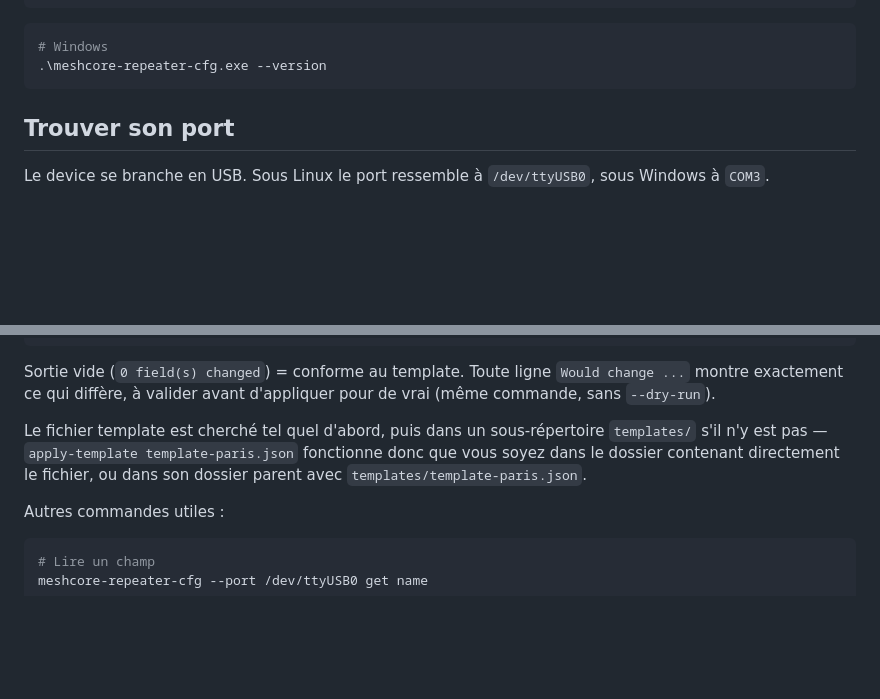
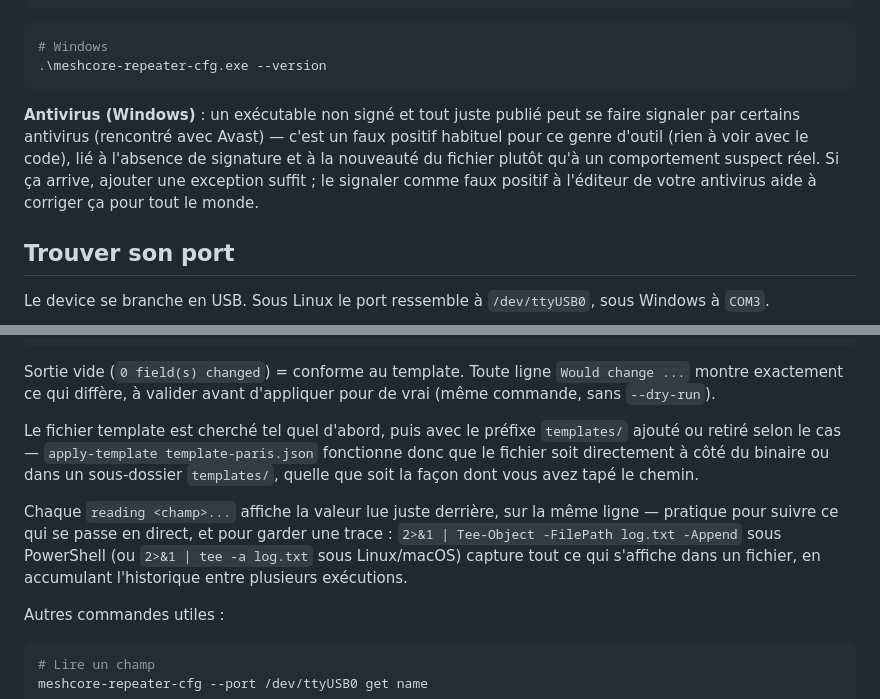
Before and after one commit to jmpuch/meshcore-cfg, a Markdown page: README.md, 2 parts joined by grey strips. Drawn GitHub-style; blank space fills up the shorter version.

Commit message:
v1.2.0 — MSVC Windows (corrige un faux positif Avast), valeurs en ligne, note antivirus
Co-Authored-By: Claude Sonnet 5 <noreply@anthropic.com>

````diff
--- a/README.md
+++ b/README.md
@@ -30,6 +30,14 @@ chmod +x meshcore-repeater-cfg
 # Windows
 .\meshcore-repeater-cfg.exe --version
 ```
+
+**Antivirus (Windows)** : un exécutable non signé et tout juste publié peut
+se faire signaler par certains antivirus (rencontré avec Avast) — c'est un
+faux positif habituel pour ce genre d'outil (rien à voir avec le code), lié
+à l'absence de signature et à la nouveauté du fichier plutôt qu'à un
+comportement suspect réel. Si ça arrive, ajouter une exception suffit ; le
+signaler comme faux positif à l'éditeur de votre antivirus aide à corriger
+ça pour tout le monde.
 
 ## Trouver son port
 
@@ -67,11 +75,18 @@ Sortie vide (`0 field(s) changed`) = conforme au template. Toute ligne
 `Would change ...` montre exactement ce qui diffère, à valider avant
 d'appliquer pour de vrai (même commande, sans `--dry-run`).
 
-Le fichier template est cherché tel quel d'abord, puis dans un
-sous-répertoire `templates/` s'il n'y est pas — `apply-template
-template-paris.json` fonctionne donc que vous soyez dans le dossier
-contenant directement le fichier, ou dans son dossier parent avec
-`templates/template-paris.json`.
+Le fichier template est cherché tel quel d'abord, puis avec le préfixe
+`templates/` ajouté ou retiré selon le cas — `apply-template
+template-paris.json` fonctionne donc que le fichier soit directement à
+côté du binaire ou dans un sous-dossier `templates/`, quelle que soit la
+façon dont vous avez tapé le chemin.
+
+Chaque `reading <champ>...` affiche la valeur lue juste derrière, sur la
+même ligne — pratique pour suivre ce qui se passe en direct, et pour
+garder une trace : `2>&1 | Tee-Object -FilePath log.txt -Append` sous
+PowerShell (ou `2>&1 | tee -a log.txt` sous Linux/macOS) capture tout ce
+qui s'affiche dans un fichier, en accumulant l'historique entre plusieurs
+exécutions.
 
 Autres commandes utiles :
 
````
